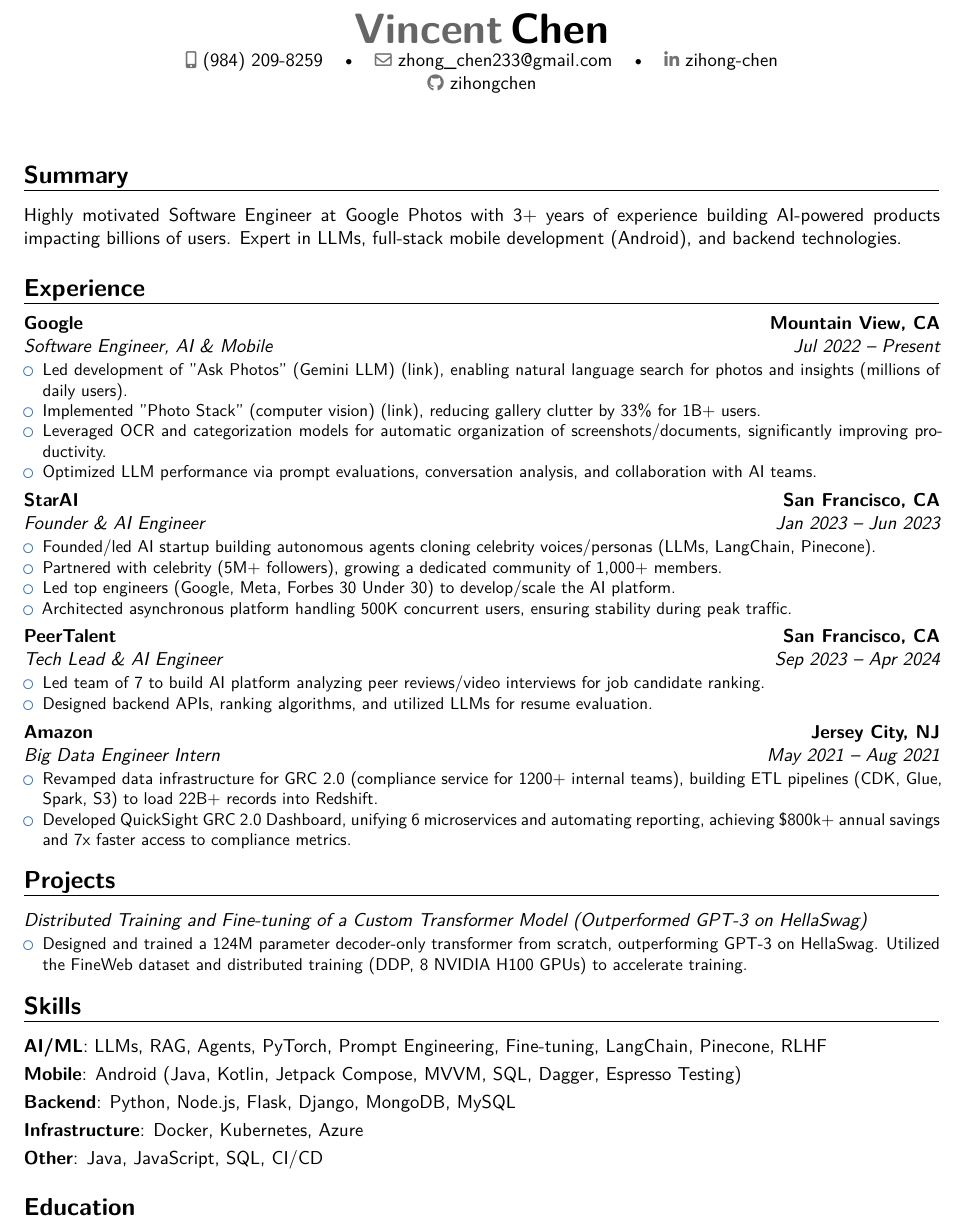
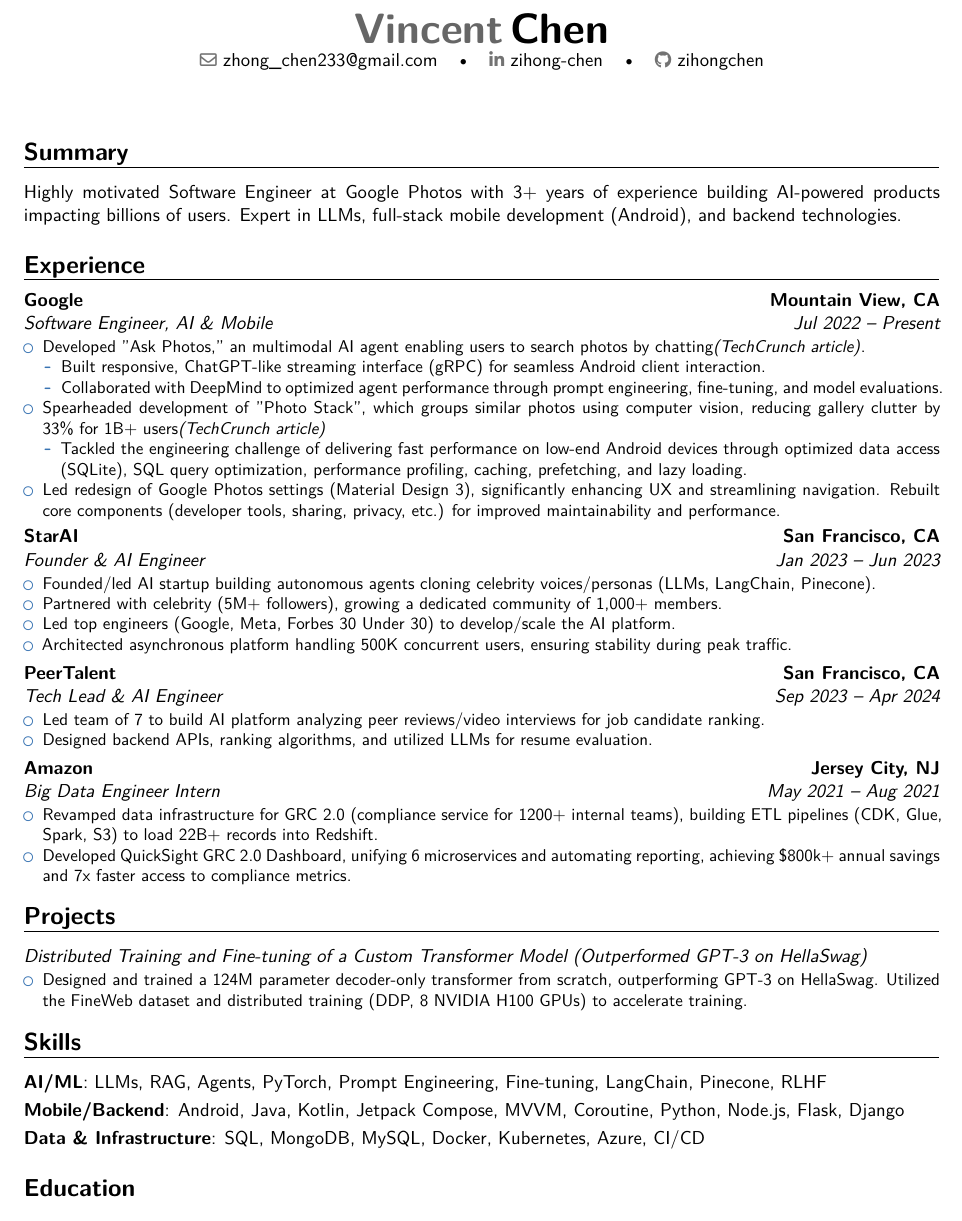
Before and after one commit to Vincex0/Resume, a LaTeX CV (resume.tex): part of the page, cut so that both start at the same text. Compiled offline with XeLaTeX.

Commit message:
better Google Section

```diff
--- a/resume.tex
+++ b/resume.tex
@@ -22,7 +22,6 @@
 
 % personal data
 \name{Vincent}{Chen}
-\phone[mobile]{(984) 209-8259}
 \email{zhong\_chen233@gmail.com}
 \social[linkedin]{zihong-chen}
 \social[github]{zihongchen}
@@ -38,11 +37,18 @@
 
 \cventry{Jul 2022 -- Present}{Software Engineer, AI \& Mobile}{Google}{Mountain View, CA}{}{
     \begin{itemize}
-        \item Led development of "Ask Photos" (Gemini LLM) \href{https://techcrunch.com/2024/05/14/google-photos-introduces-an-ai-search-feature-ask-photos/}{(link)}, enabling natural language search for photos and insights (millions of daily users).
-        \item Implemented "Photo Stack" (computer vision) \href{https://techcrunch.com/2023/11/15/google-photos-turns-to-ai-to-organize-and-categorize-your-photos-for-you/}{(link)}, reducing gallery clutter by 33\% for 1B+ users.
-        \item Leveraged OCR and categorization models for automatic organization of screenshots/documents, significantly improving productivity.
-        \item Optimized LLM performance via prompt evaluations, conversation analysis, and collaboration with AI teams.
+        \item Developed "Ask Photos," an multimodal AI agent enabling users to search photos by chatting\href{https://techcrunch.com/2024/05/14/google-photos-introduces-an-ai-search-feature-ask-photos/}{\textit{(TechCrunch article)}}.
+            \begin{itemize}
+                \item Built responsive, ChatGPT-like streaming interface (gRPC) for seamless Android client interaction.
+                \item Collaborated with DeepMind to optimized agent performance through prompt engineering, fine-tuning, and model evaluations.
+            \end{itemize}
+        \item Spearheaded development of "Photo Stack", which groups similar photos using computer vision, reducing gallery clutter by 33\% for 1B+ users\href{https://techcrunch.com/2023/11/15/google-photos-turns-to-ai-to-organize-and-categorize-your-photos-for-you/}{\textit{(TechCrunch article)}}
+            \begin{itemize}
+                \item Tackled the engineering challenge of delivering fast performance on low-end Android devices through optimized data access (SQLite), SQL query optimization, performance profiling, caching, prefetching, and lazy loading.
+            \end{itemize}
+        \item Led redesign of Google Photos settings (Material Design 3), significantly enhancing UX and streamlining navigation. Rebuilt core components (developer tools, sharing, privacy, etc.) for improved maintainability and performance.
     \end{itemize}}
+
 
 \cventry{Jan 2023 -- Jun 2023}{Founder \& AI Engineer}{StarAI}{San Francisco, CA}{}{
     \begin{itemize}
@@ -73,10 +79,8 @@
 
 \section{Skills}
 \cvitem{AI/ML}{LLMs, RAG, Agents, PyTorch, Prompt Engineering, Fine-tuning, LangChain, Pinecone, RLHF}
-\cvitem{Mobile}{Android (Java, Kotlin, Jetpack Compose, MVVM, SQL, Dagger, Espresso Testing)}
-\cvitem{Backend}{Python, Node.js, Flask, Django, MongoDB, MySQL}
-\cvitem{Infrastructure}{Docker, Kubernetes, Azure}
-\cvitem{Other}{Java, JavaScript, SQL, CI/CD}
+\cvitem{Mobile/Backend}{Android, Java, Kotlin, Jetpack Compose, MVVM, Coroutine, Python, Node.js, Flask, Django}
+\cvitem{Data \& Infrastructure}{SQL, MongoDB, MySQL, Docker, Kubernetes, Azure, CI/CD}
 
 \section{Education}
 
```
